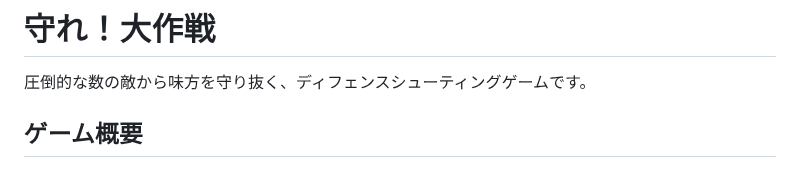
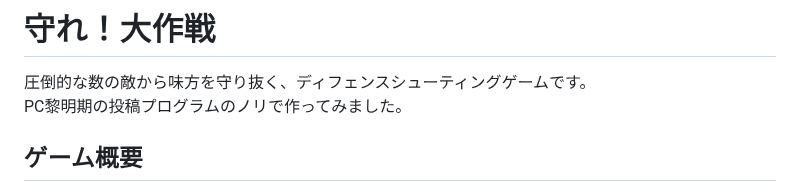
Before and after one commit to you-sk/defender-game, a Markdown page: README.md, the part around one of its changes. GitHub-like rendering.

```diff
--- a/README.md
+++ b/README.md
@@ -1,6 +1,7 @@
 # 守れ！大作戦
 
 圧倒的な数の敵から味方を守り抜く、ディフェンスシューティングゲームです。
+PC黎明期の投稿プログラムのノリで作ってみました。
 
 ## ゲーム概要
 
```
Also changed, not shown: other parts of README.md (+2 -0 lines).
